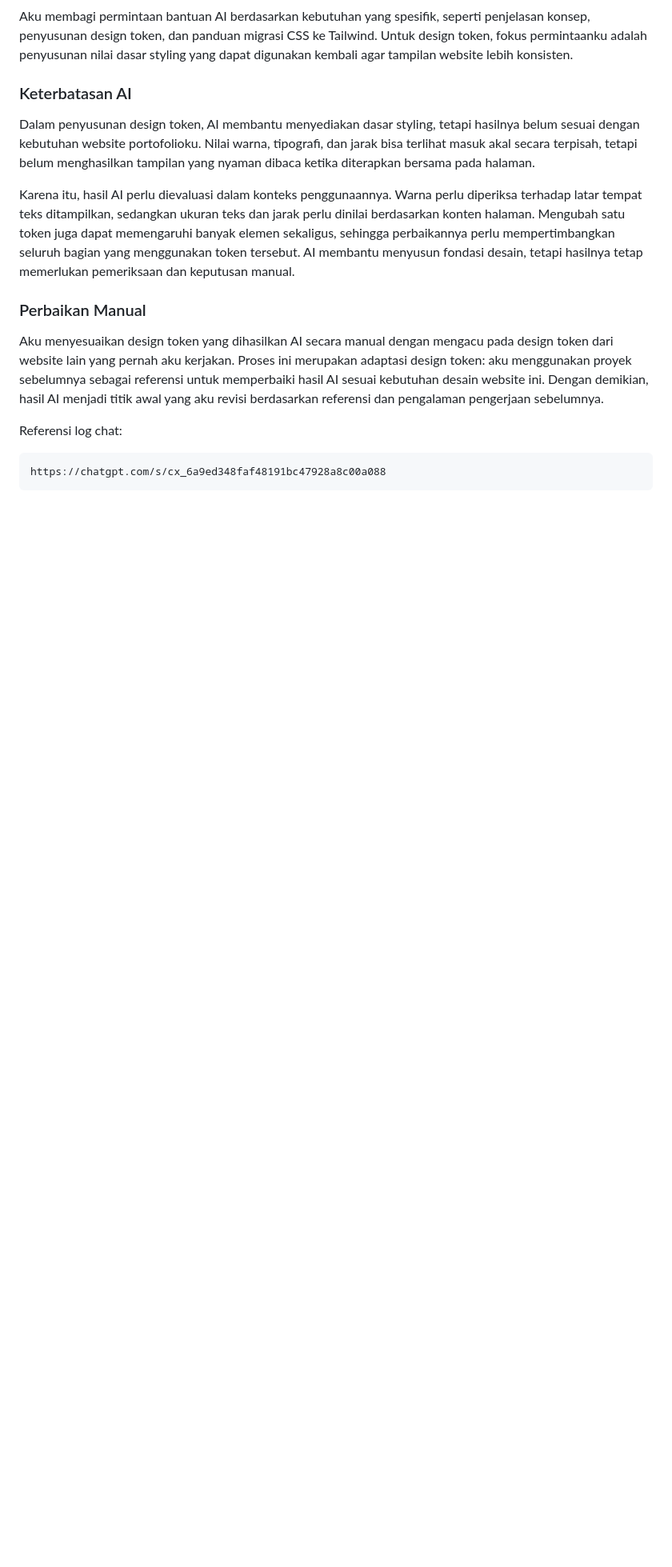
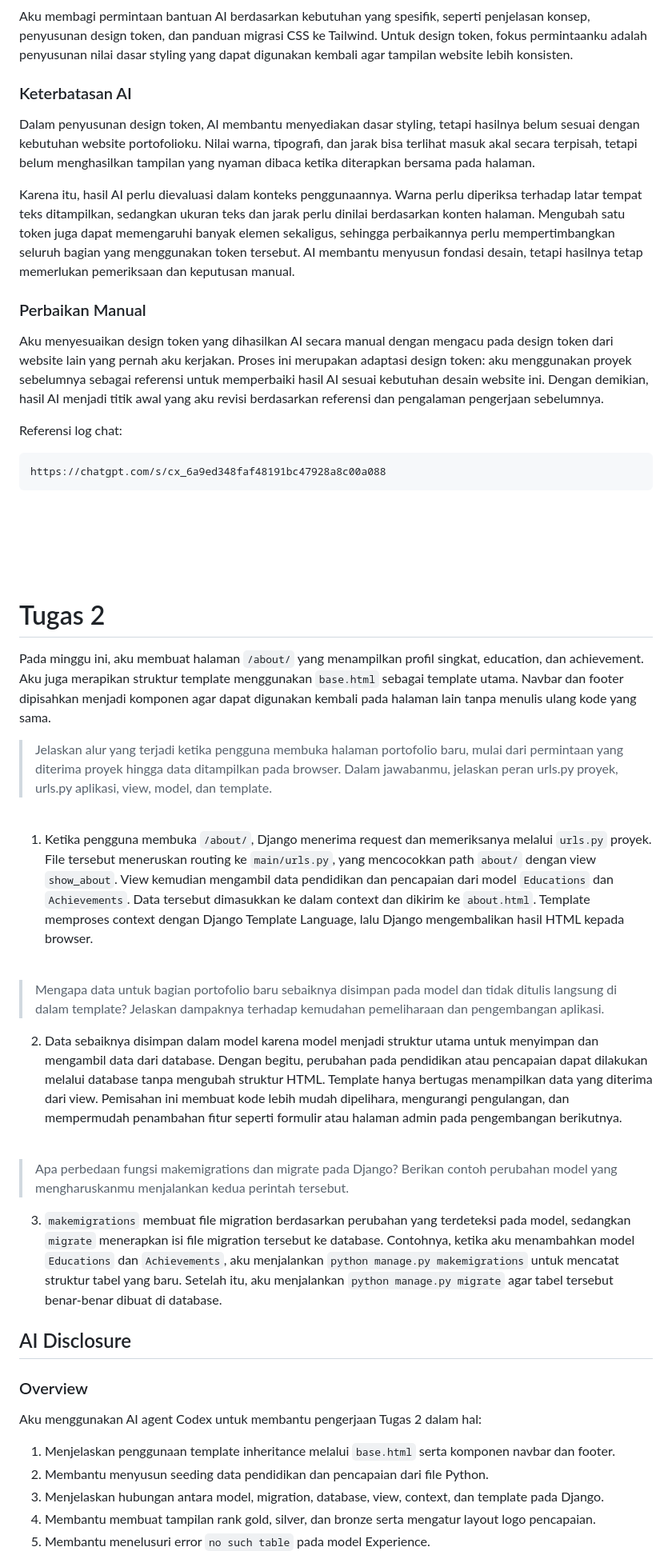
Before and after one commit to iD3sk/myportofolio, a Markdown page: README.md, the part around one of its changes. Shown at 80% size. GitHub-like rendering; blank space fills up the shorter version.

Commit message:
docs: answer reflective questions and AI disclosure for Tugas 2

````diff
--- a/README.md
+++ b/README.md
@@ -142,3 +142,45 @@ Referensi log chat:
 ```bash
 https://chatgpt.com/s/cx_6a9ed348faf48191bc47928a8c00a088
 ```
+
+
+<br>
+<br>
+<br>
+<br>
+
+
+# Tugas 2
+
+Pada minggu ini, aku membuat halaman `/about/` yang menampilkan profil singkat, education, dan achievement. Aku juga merapikan struktur template menggunakan `base.html` sebagai template utama. Navbar dan footer dipisahkan menjadi komponen agar dapat digunakan kembali pada halaman lain tanpa menulis ulang kode yang sama.
+
+> Jelaskan alur yang terjadi ketika pengguna membuka halaman portofolio baru, mulai dari permintaan yang diterima proyek hingga data ditampilkan pada browser. Dalam jawabanmu, jelaskan peran urls.py proyek, urls.py aplikasi, view, model, dan template.
+
+<br>
+
+1. Ketika pengguna membuka `/about/`, Django menerima request dan memeriksanya melalui `urls.py` proyek. File tersebut meneruskan routing ke `main/urls.py`, yang mencocokkan path `about/` dengan view `show_about`. View kemudian mengambil data pendidikan dan pencapaian dari model `Educations` dan `Achievements`. Data tersebut dimasukkan ke dalam context dan dikirim ke `about.html`. Template memproses context dengan Django Template Language, lalu Django mengembalikan hasil HTML kepada browser.
+
+<br>
+
+> Mengapa data untuk bagian portofolio baru sebaiknya disimpan pada model dan tidak ditulis langsung di dalam template? Jelaskan dampaknya terhadap kemudahan pemeliharaan dan pengembangan aplikasi.
+
+2. Data sebaiknya disimpan dalam model karena model menjadi struktur utama untuk menyimpan dan mengambil data dari database. Dengan begitu, perubahan pada pendidikan atau pencapaian dapat dilakukan melalui database tanpa mengubah struktur HTML. Template hanya bertugas menampilkan data yang diterima dari view. Pemisahan ini membuat kode lebih mudah dipelihara, mengurangi pengulangan, dan mempermudah penambahan fitur seperti formulir atau halaman admin pada pengembangan berikutnya.
+
+<br>
+
+> Apa perbedaan fungsi makemigrations dan migrate pada Django? Berikan contoh perubahan model yang mengharuskanmu menjalankan kedua perintah tersebut.
+
+3. `makemigrations` membuat file migration berdasarkan perubahan yang terdeteksi pada model, sedangkan `migrate` menerapkan isi file migration tersebut ke database. Contohnya, ketika aku menambahkan model `Educations` dan `Achievements`, aku menjalankan `python manage.py makemigrations` untuk mencatat struktur tabel yang baru. Setelah itu, aku menjalankan `python manage.py migrate` agar tabel tersebut benar-benar dibuat di database.
+
+## AI Disclosure
+
+### Overview
+
+Aku menggunakan AI agent Codex untuk membantu pengerjaan Tugas 2 dalam hal:
+
+1. Menjelaskan penggunaan template inheritance melalui `base.html` serta komponen navbar dan footer.
+2. Membantu menyusun seeding data pendidikan dan pencapaian dari file Python.
+3. Menjelaskan hubungan antara model, migration, database, view, context, dan template pada Django.
+4. Membantu membuat tampilan rank gold, silver, dan bronze serta mengatur layout logo pencapaian.
+5. Membantu menelusuri error `no such table` pada model Experience.
+
````
Also changed, not shown: other parts of README.md (+17 -0 lines).
